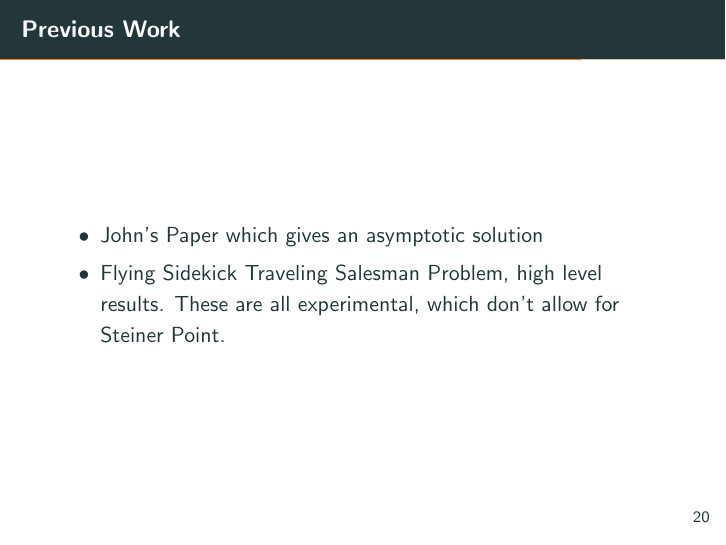
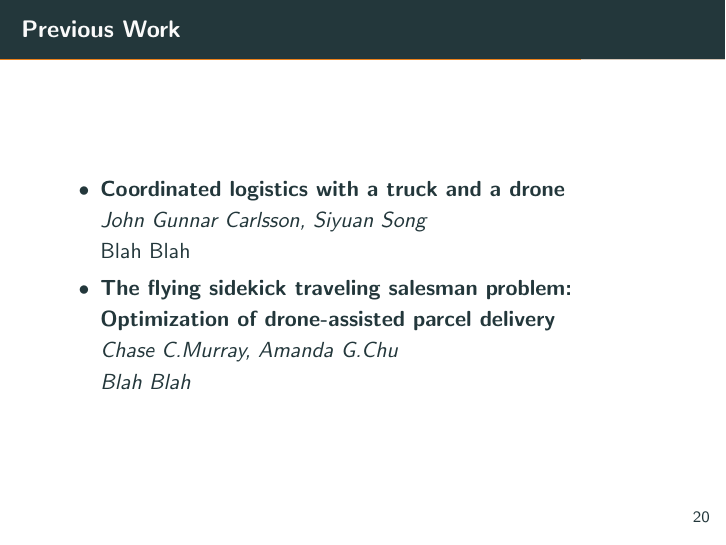
Before and after one commit to gtelang/fwcg, LaTeX slides (slides/slides.tex): page 31 of 36. Compiled offline with pdfLaTeX.

Commit message:
before lunch day 1

```diff
--- a/slides/slides.tex
+++ b/slides/slides.tex
@@ -546,12 +546,10 @@ subject to \(n\) constraints \\
 
 %%%%%%%%%%%%%%%%%%%%%%%%%%%%%%%%%%%%%%%%%%%%%%%%%%%%%%%%%%%%%%%%%%%%%%%%%%%%
 \begin{frame}{Previous Work}
-  \begin{itemize}
-       \item John's Paper which gives an asymptotic solution
-       \item Flying Sidekick Traveling Salesman Problem, high
-         level results. These are all experimental, which
-         don't allow for Steiner Point.
-  \end{itemize}
+    \begin{itemize}
+       \item \textbf{Coordinated logistics with a truck and a drone} \newline\textit{John Gunnar Carlsson, Siyuan Song} \newline Blah Blah
+       \item \textbf{The flying sidekick traveling salesman problem: Optimization of drone-assisted parcel delivery} \newline \textit{Chase C.Murray, Amanda G.Chu} \newline \textit{Blah Blah}
+    \end{itemize}
 \end{frame}
 %%%%%%%%%%%%%%%%%%%%%%%%%%%%%%%%%%%%%%%%%%%%%%%%%%%%%%%%%%%%%%%%%%%%%%%%%%%
 
```
Also changed, not shown: slides/slides.tex (5 more changed lines), 1 other file.
